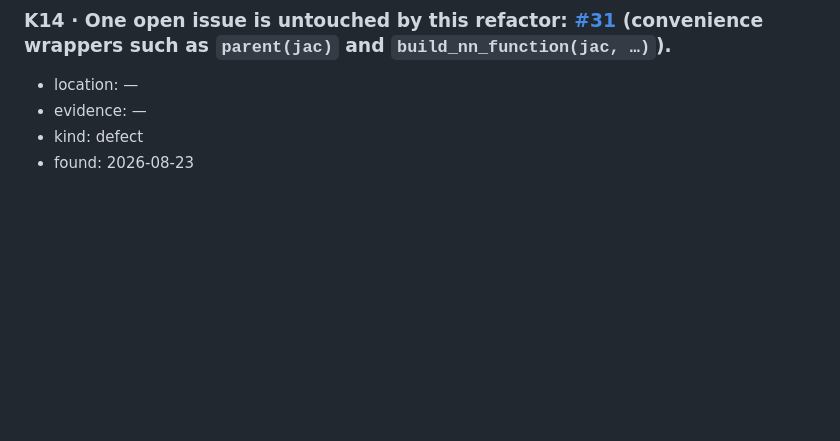
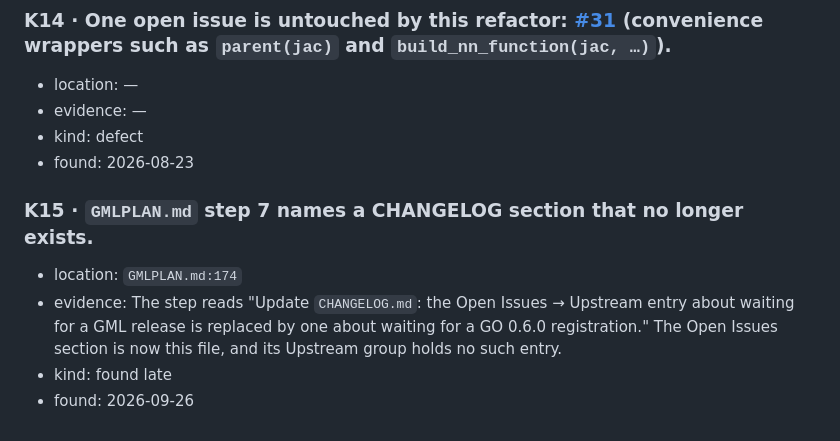
Before and after one commit to JuliaGNI/SymbolicNeuralNetworks.jl, a Markdown page: KNOWN_ISSUES.md, the part around the change. GitHub-like rendering; blank space fills up the shorter version.

Commit message:
Record the stale GMLPLAN.md pointer as K15
Co-Authored-By: Claude Opus 5.5 (1M context) <noreply@anthropic.com>

```diff
--- a/KNOWN_ISSUES.md
+++ b/KNOWN_ISSUES.md
@@ -134,3 +134,12 @@ when its fix merges, and the CHANGELOG entry of the fix names its ID.
 - evidence: —
 - kind: defect
 - found: 2026-08-23
+
+### K15 · `GMLPLAN.md` step 7 names a CHANGELOG section that no longer exists.
+
+- location: `GMLPLAN.md:174`
+- evidence: The step reads "Update `CHANGELOG.md`: the Open Issues → Upstream entry about waiting
+  for a GML release is replaced by one about waiting for a GO 0.6.0 registration." The Open Issues
+  section is now this file, and its Upstream group holds no such entry.
+- kind: found late
+- found: 2026-09-26
```
